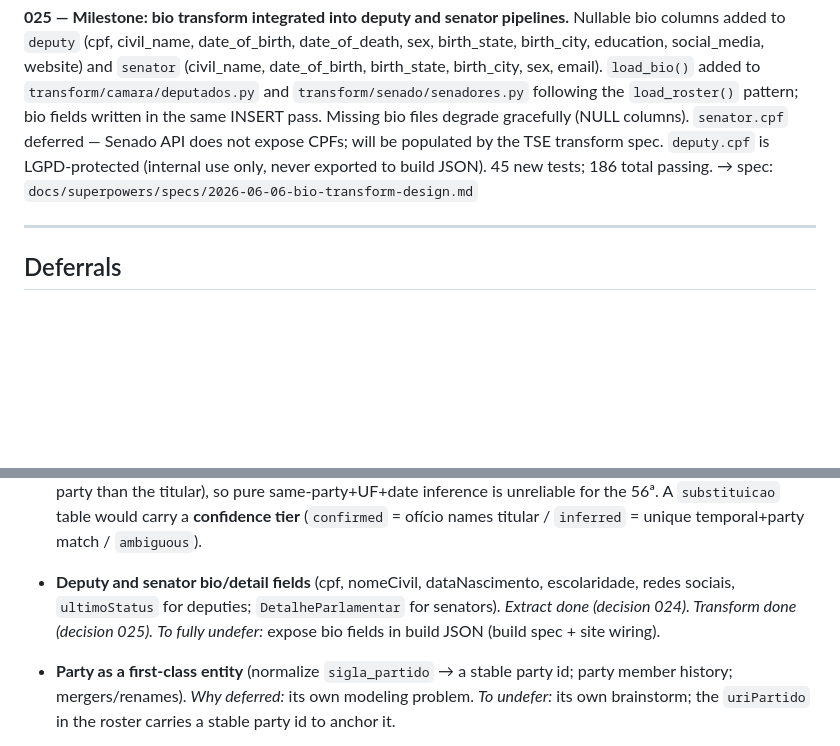
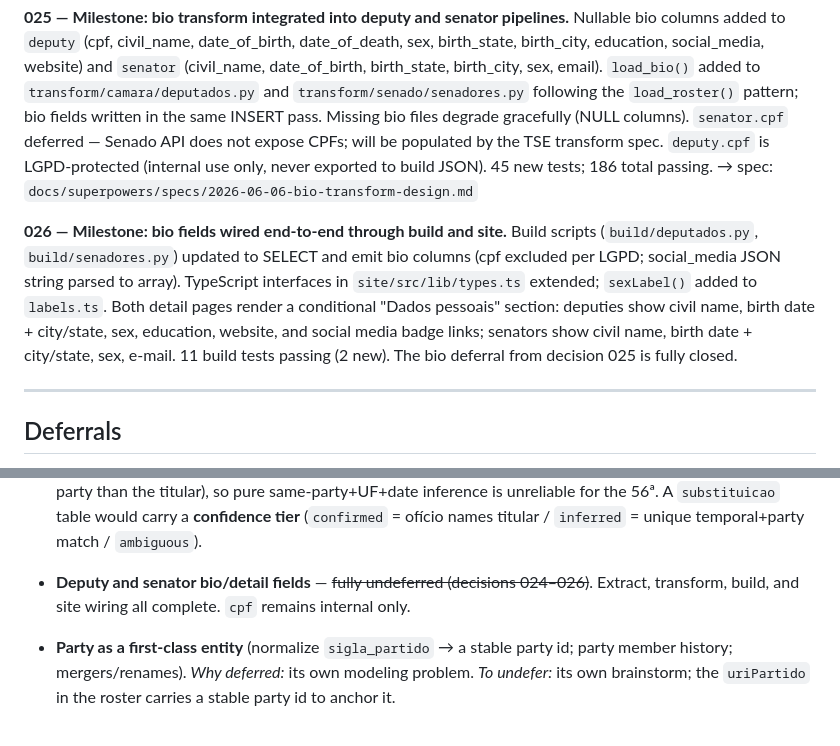
Before and after one commit to martjoao/pegada-publica, a Markdown page: docs/decisions.md, 2 parts joined by grey strips. Drawn GitHub-style; blank space fills up the shorter version.

```diff
--- a/docs/decisions.md
+++ b/docs/decisions.md
@@ -193,6 +193,15 @@ CPFs; will be populated by the TSE transform spec. `deputy.cpf` is LGPD-protecte
 (internal use only, never exported to build JSON). 45 new tests; 186 total passing.
 → spec: `docs/superpowers/specs/2026-06-06-bio-transform-design.md`
 
+**026 — Milestone: bio fields wired end-to-end through build and site.** Build scripts
+(`build/deputados.py`, `build/senadores.py`) updated to SELECT and emit bio columns
+(cpf excluded per LGPD; social_media JSON string parsed to array). TypeScript interfaces
+in `site/src/lib/types.ts` extended; `sexLabel()` added to `labels.ts`. Both detail
+pages render a conditional "Dados pessoais" section: deputies show civil name, birth
+date + city/state, sex, education, website, and social media badge links; senators show
+civil name, birth date + city/state, sex, e-mail. 11 build tests passing (2 new).
+The bio deferral from decision 025 is fully closed.
+
 ---
 
 ## Deferrals
@@ -237,10 +246,8 @@ undefer**.
   would carry a **confidence tier** (`confirmed` = ofício names titular / `inferred`
   = unique temporal+party match / `ambiguous`).
 
-- **Deputy and senator bio/detail fields** (cpf, nomeCivil, dataNascimento, escolaridade,
-  redes sociais, `ultimoStatus` for deputies; `DetalheParlamentar` for senators).
-  *Extract done (decision 024). Transform done (decision 025).* *To fully undefer:*
-  expose bio fields in build JSON (build spec + site wiring).
+- **Deputy and senator bio/detail fields** — ~~fully undeferred (decisions 024–026)~~.
+  Extract, transform, build, and site wiring all complete. `cpf` remains internal only.
 
 - **Party as a first-class entity** (normalize `sigla_partido` → a stable party id;
   party member history; mergers/renames).
```
Also changed, not shown: CLAUDE.md (+5 -7 lines).
